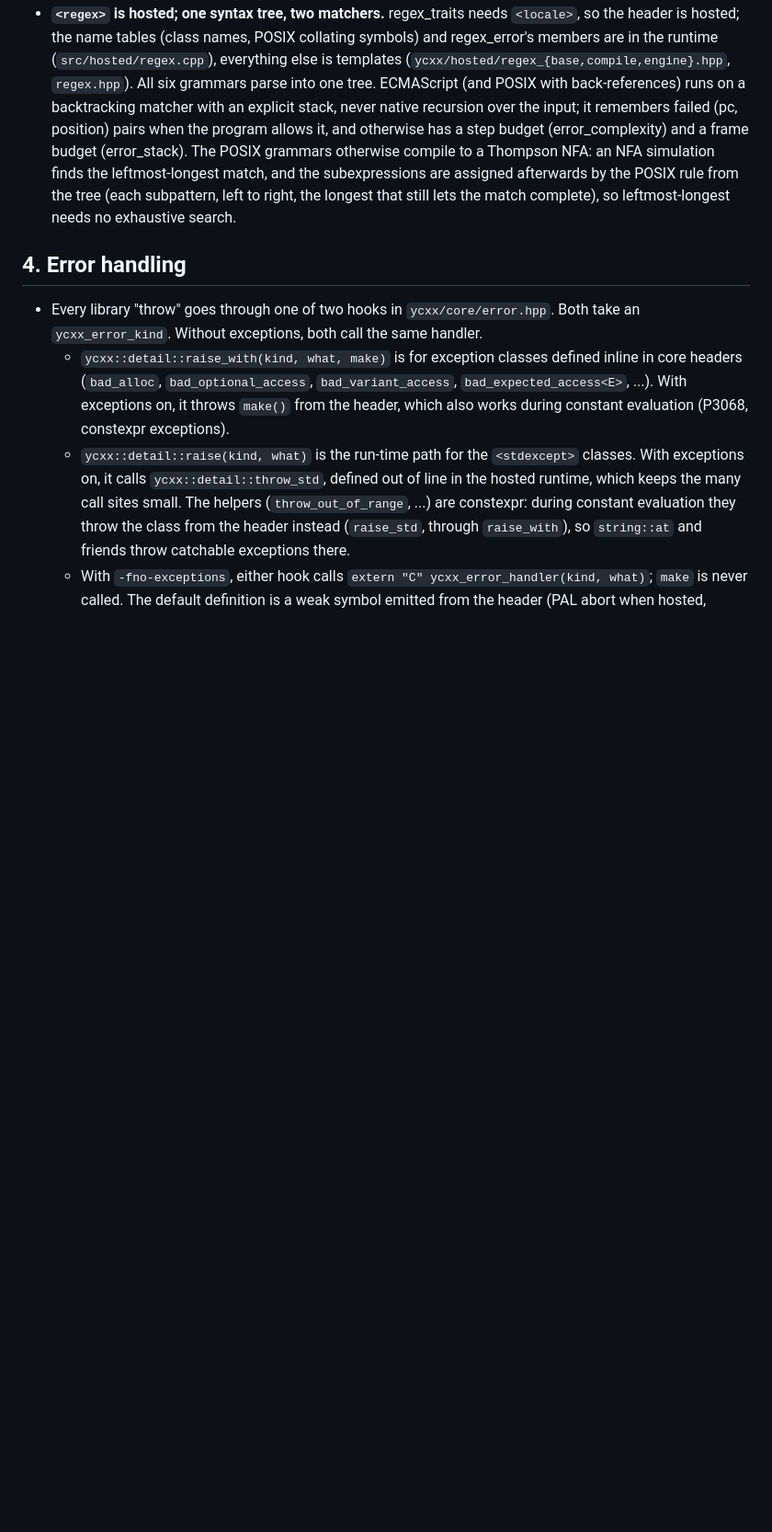
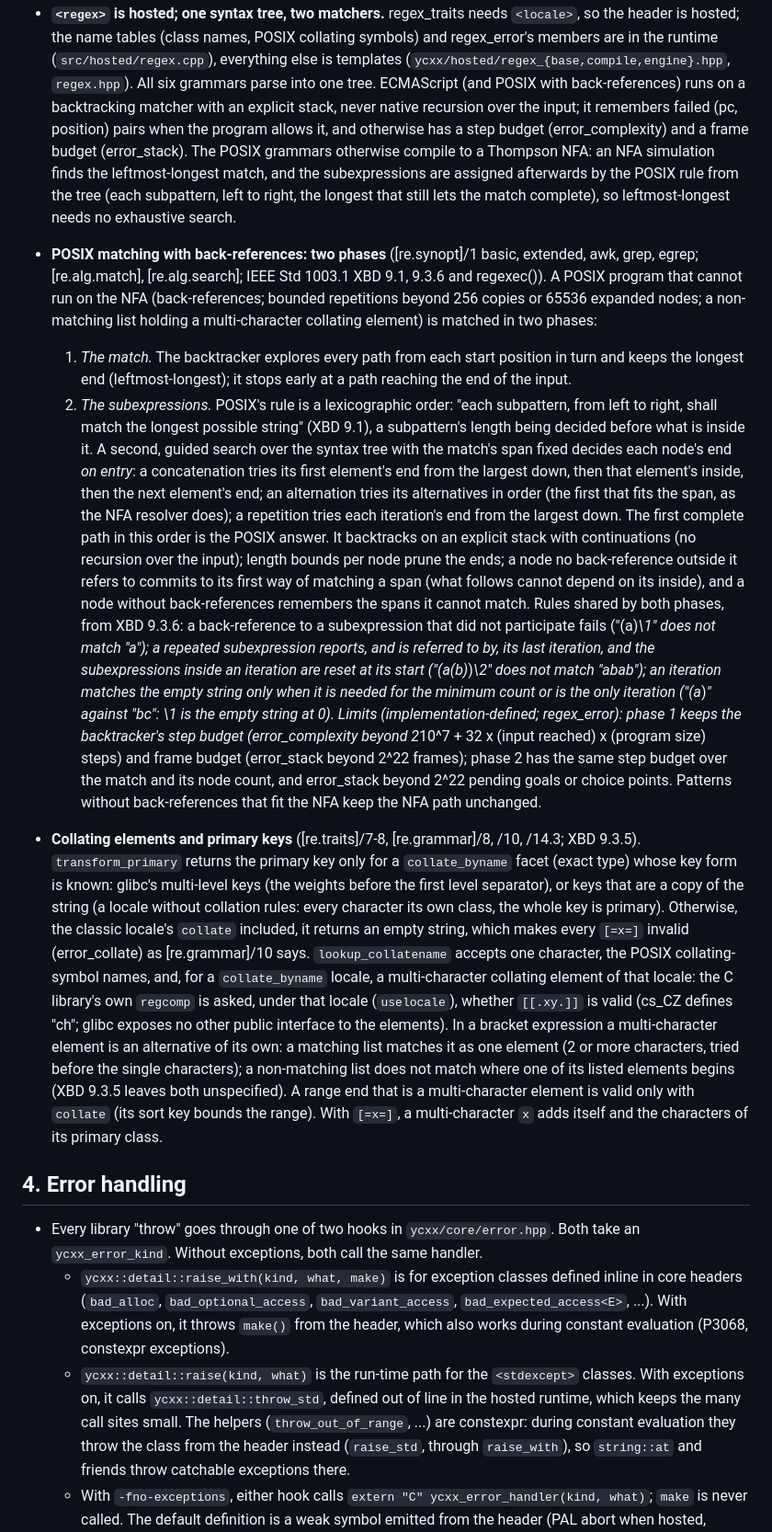
Before and after one commit to yrashk/libycxx, a Markdown page: DECISIONS.md, the part around the change. Shown at 92% size. GitHub-like rendering; blank space fills up the shorter version.

Commit message:
DECISIONS: design of the POSIX back-reference matcher and multi-character collating elements
Co-Authored-By: Claude Opus 5.5 <noreply@anthropic.com>

```diff
--- a/DECISIONS.md
+++ b/DECISIONS.md
@@ -526,6 +526,54 @@ tooling.
   the POSIX rule from the tree (each subpattern, left to right, the longest that still lets the
   match complete), so leftmost-longest needs no exhaustive search.
 
+- **POSIX matching with back-references: two phases** ([re.synopt]/1 basic, extended, awk, grep,
+  egrep; [re.alg.match], [re.alg.search]; IEEE Std 1003.1 XBD 9.1, 9.3.6 and regexec()). A POSIX
+  program that cannot run on the NFA (back-references; bounded repetitions beyond 256 copies or
+  65536 expanded nodes; a non-matching list holding a multi-character collating element) is
+  matched in two phases:
+  1. *The match.* The backtracker explores every path from each start position in turn and keeps
+     the longest end (leftmost-longest); it stops early at a path reaching the end of the input.
+  2. *The subexpressions.* POSIX's rule is a lexicographic order: "each subpattern, from left to
+     right, shall match the longest possible string" (XBD 9.1), a subpattern's length being
+     decided before what is inside it. A second, guided search over the syntax tree with the
+     match's span fixed decides each node's end *on entry*: a concatenation tries its first
+     element's end from the largest down, then that element's inside, then the next element's
+     end; an alternation tries its alternatives in order (the first that fits the span, as the
+     NFA resolver does); a repetition tries each iteration's end from the largest down. The
+     first complete path in this order is the POSIX answer. It backtracks on an explicit stack
+     with continuations (no recursion over the input); length bounds per node prune the ends;
+     a node no back-reference outside it refers to commits to its first way of matching a span
+     (what follows cannot depend on its inside), and a node without back-references remembers
+     the spans it cannot match.
+  Rules shared by both phases, from XBD 9.3.6: a back-reference to a subexpression that did not
+  participate fails ("\(a\)*\1" does not match "a"); a repeated subexpression reports, and is
+  referred to by, its last iteration, and the subexpressions inside an iteration are reset at its
+  start ("\(a\(b\)*\)*\2" does not match "abab"); an iteration matches the empty string only
+  when it is needed for the minimum count or is the only iteration ("\(a*\)*" against "bc":
+  \1 is the empty string at 0).
+  Limits (implementation-defined; regex_error): phase 1 keeps the backtracker's step budget
+  (error_complexity beyond 2*10^7 + 32 x (input reached) x (program size) steps) and frame
+  budget (error_stack beyond 2^22 frames); phase 2 has the same step budget over the match and
+  its node count, and error_stack beyond 2^22 pending goals or choice points. Patterns without
+  back-references that fit the NFA keep the NFA path unchanged.
+
+- **Collating elements and primary keys** ([re.traits]/7-8, [re.grammar]/8, /10, /14.3; XBD
+  9.3.5). `transform_primary` returns the primary key only for a `collate_byname` facet (exact
+  type) whose key form is known: glibc's multi-level keys (the weights before the first level
+  separator), or keys that are a copy of the string (a locale without collation rules: every
+  character its own class, the whole key is primary). Otherwise, the classic locale's `collate`
+  included, it returns an empty string, which makes every `[=x=]` invalid (error_collate) as
+  [re.grammar]/10 says. `lookup_collatename` accepts one character, the POSIX collating-symbol
+  names, and, for a `collate_byname` locale, a multi-character collating element of that
+  locale: the C library's own `regcomp` is asked, under that locale (`uselocale`), whether
+  `[[.xy.]]` is valid (cs_CZ defines "ch"; glibc exposes no other public interface to the
+  elements). In a bracket expression a multi-character element is an alternative of its own:
+  a matching list matches it as one element (2 or more characters, tried before the single
+  characters); a non-matching list does not match where one of its listed elements begins
+  (XBD 9.3.5 leaves both unspecified). A range end that is a multi-character element is valid
+  only with `collate` (its sort key bounds the range). With `[=x=]`, a multi-character `x` adds
+  itself and the characters of its primary class.
+
 ## 4. Error handling
 
 - Every library "throw" goes through one of two hooks in `ycxx/core/error.hpp`. Both take an
```
